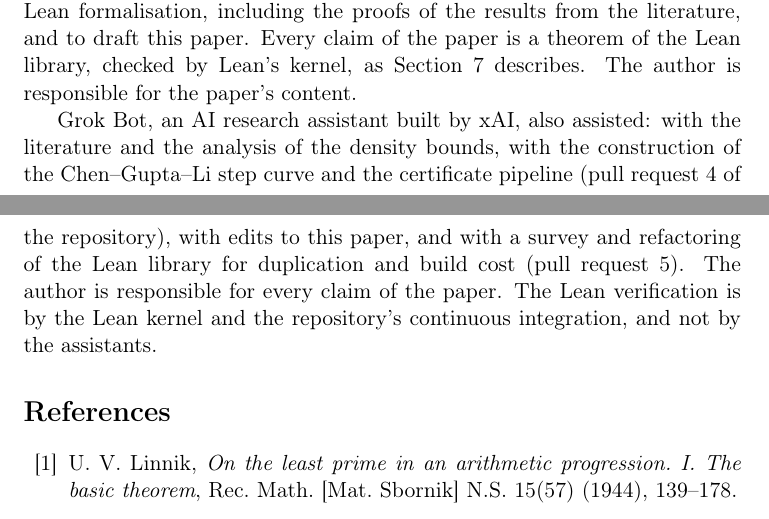
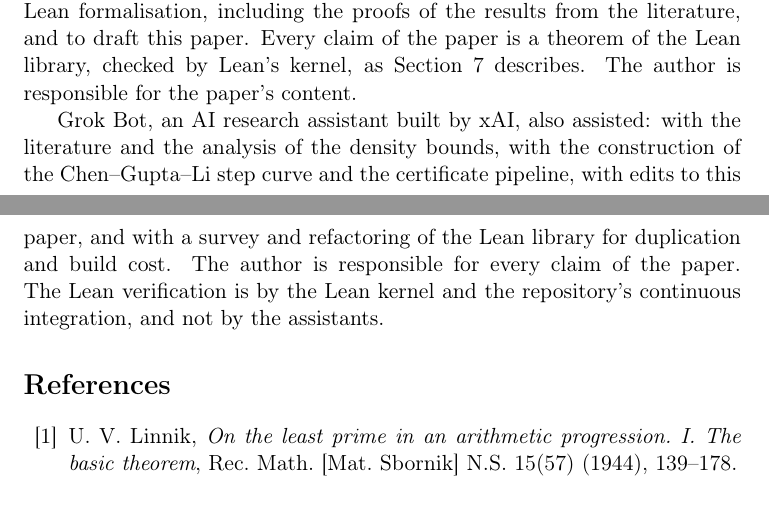
Before and after one commit to dickie81/number-theory, a LaTeX paper (papers/linnik-exponent/main.tex): two parts of pages 23 and 24 of 25, joined at a grey line, cut so that both start at the same text. Compiled offline with pdfLaTeX.

Commit message:
Linnik paper: Acknowledgements describe Grok Bot's contribution without naming pull requests

```diff
--- a/papers/linnik-exponent/main.tex
+++ b/papers/linnik-exponent/main.tex
@@ -921,9 +921,8 @@ this paper. Every claim of the paper is a theorem of the Lean library, checked b
 Section~\ref{sec:lean} describes. The author is responsible for the paper's content.
 
 Grok Bot, an AI research assistant built by xAI, also assisted: with the literature and the analysis of the density
-bounds, with the construction of the Chen--Gupta--Li step curve and the certificate pipeline (pull request~4 of the
-repository), with edits to this paper, and with a survey and refactoring of the Lean library for duplication and build
-cost (pull request~5). The author is responsible for every claim of the paper. The Lean verification is by the Lean
+bounds, with the construction of the Chen--Gupta--Li step curve and the certificate pipeline, with edits to this paper,
+and with a survey and refactoring of the Lean library for duplication and build cost. The author is responsible for every claim of the paper. The Lean verification is by the Lean
 kernel and the repository's continuous integration, and not by the assistants.
 
 % The entries were checked against the publishers', arXiv and repository pages and, for Ingham (Quart. J. Math. 11, issue 44,
```
